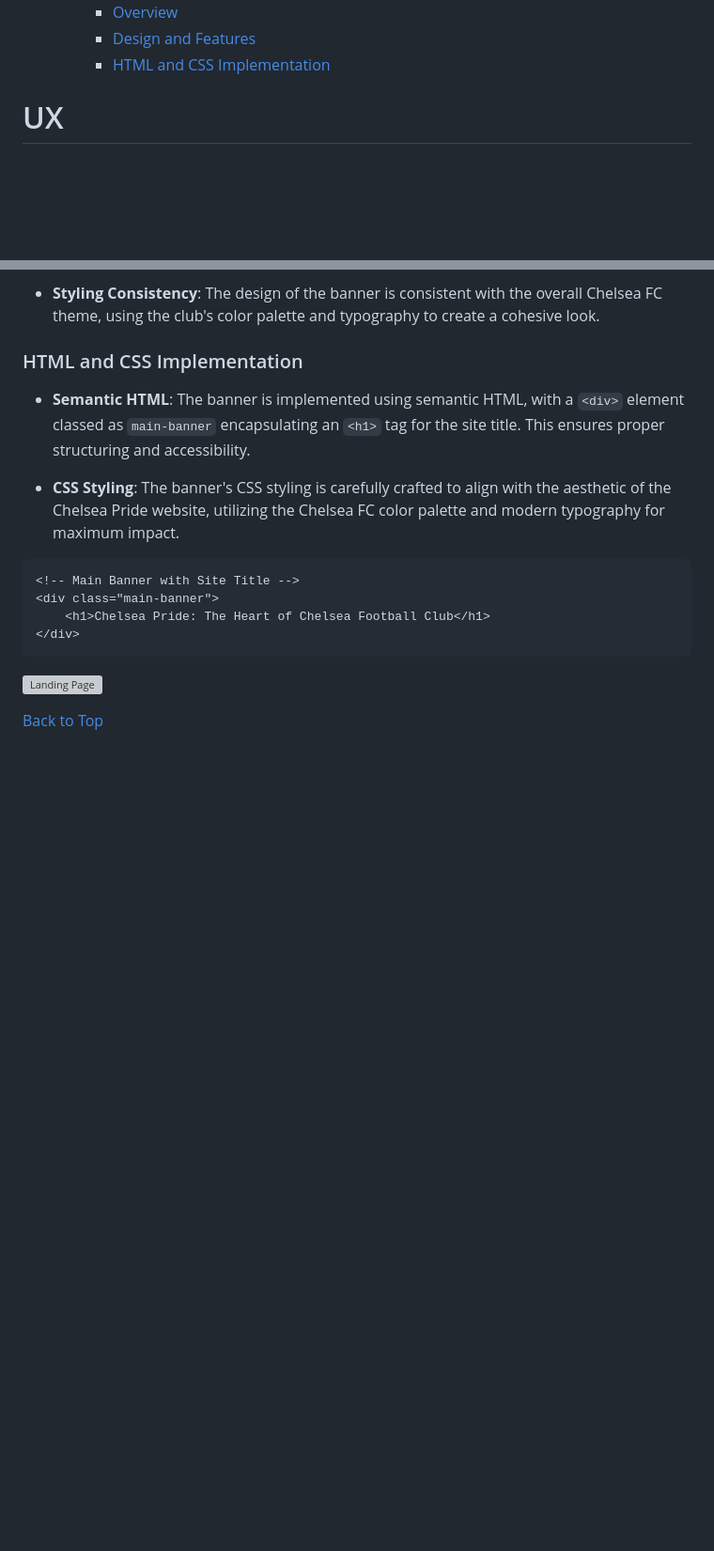
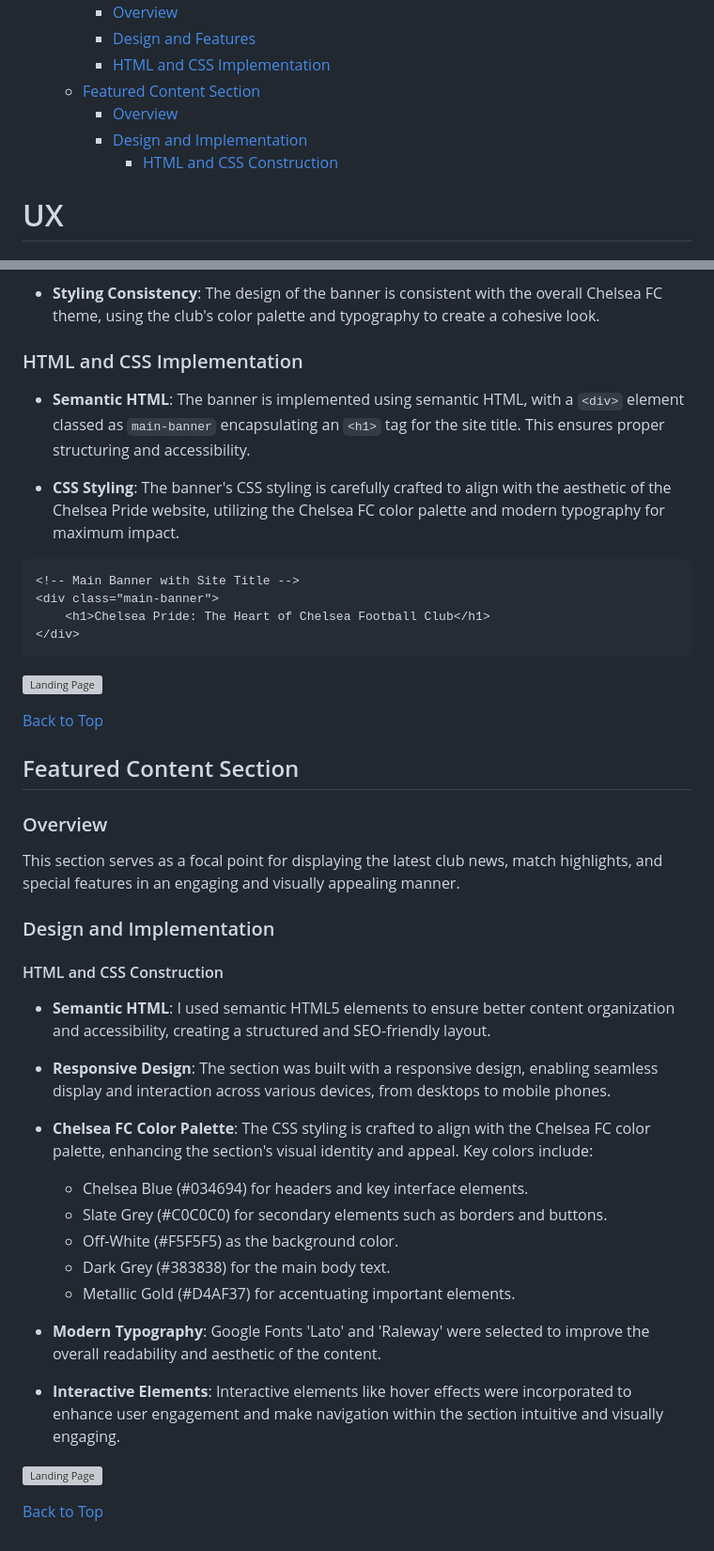
Before and after one commit to yosephdev/Chelsea-Pride, a Markdown page: README.md, 2 parts joined by grey strips. Shown at 94% size. Rendered like a GitHub page; blank space fills up the shorter version; grey boxes are pictures that could not be loaded.

Commit message:
docs: Add a Fatured Content section to README.md

```diff
--- a/README.md
+++ b/README.md
@@ -40,6 +40,10 @@ This site facilitates easy interaction with the club and fellow fans through soc
     - [Overview](#overview)
     - [Design and Features](#design-and-features)
     - [HTML and CSS Implementation](#html-and-css-implementation)
+  - [Featured Content Section](#featured-content-section)
+    - [Overview](#overview-1)
+    - [Design and Implementation](#design-and-implementation)
+      - [HTML and CSS Construction](#html-and-css-construction)
 
 # UX
 
@@ -265,3 +269,32 @@ The Main Banner is a prominent feature at the top of the Chelsea Pride website,
 ![Landing Page](wireframes/landing-page.png)
 
 [Back to Top](#table-of-contents)
+
+## Featured Content Section
+
+### Overview
+
+This section serves as a focal point for displaying the latest club news, match highlights, and special features in an engaging and visually appealing manner.
+
+### Design and Implementation
+
+#### HTML and CSS Construction
+
+- **Semantic HTML**: I used semantic HTML5 elements to ensure better content organization and accessibility, creating a structured and SEO-friendly layout.
+
+- **Responsive Design**: The section was built with a responsive design, enabling seamless display and interaction across various devices, from desktops to mobile phones.
+
+- **Chelsea FC Color Palette**: The CSS styling is crafted to align with the Chelsea FC color palette, enhancing the section's visual identity and appeal. Key colors include:
+  - Chelsea Blue (#034694) for headers and key interface elements.
+  - Slate Grey (#C0C0C0) for secondary elements such as borders and buttons.
+  - Off-White (#F5F5F5) as the background color.
+  - Dark Grey (#383838) for the main body text.
+  - Metallic Gold (#D4AF37) for accentuating important elements.
+
+- **Modern Typography**: Google Fonts 'Lato' and 'Raleway' were selected to improve the overall readability and aesthetic of the content.
+
+- **Interactive Elements**: Interactive elements like hover effects were incorporated to enhance user engagement and make navigation within the section intuitive and visually engaging.
+
+![Landing Page](wireframes/feature-page.png)
+
+[Back to Top](#table-of-contents)
```
